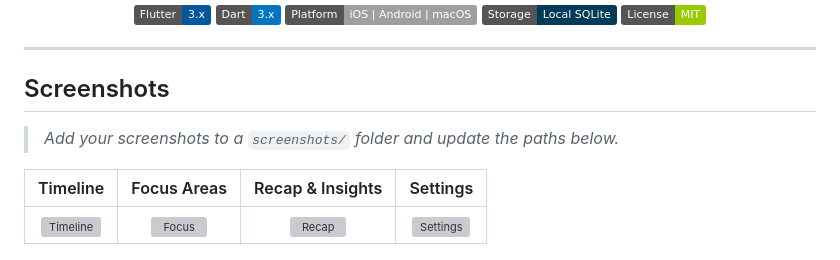
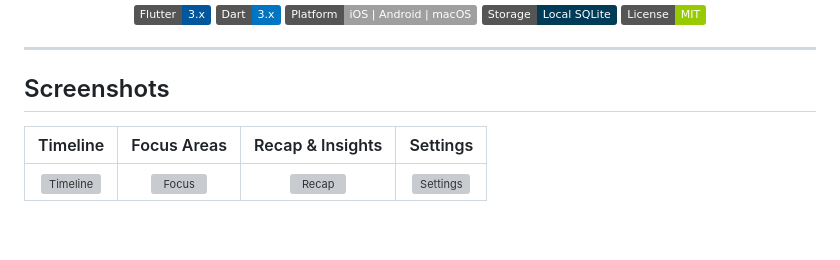
Before and after one commit to clay-egg/Milestones, a Markdown page: README.md, the part around the change. GitHub-like rendering; badges without logos; blank space fills up the shorter version; grey boxes are pictures that could not be loaded.

Commit message:
docs: remove placeholder instruction from README screenshots section

```diff
--- a/README.md
+++ b/README.md
@@ -20,8 +20,6 @@
 ---
 
 ## Screenshots
-
-> _Add your screenshots to a `screenshots/` folder and update the paths below._
 
 | Timeline | Focus Areas | Recap & Insights | Settings |
 |:---:|:---:|:---:|:---:|
```
